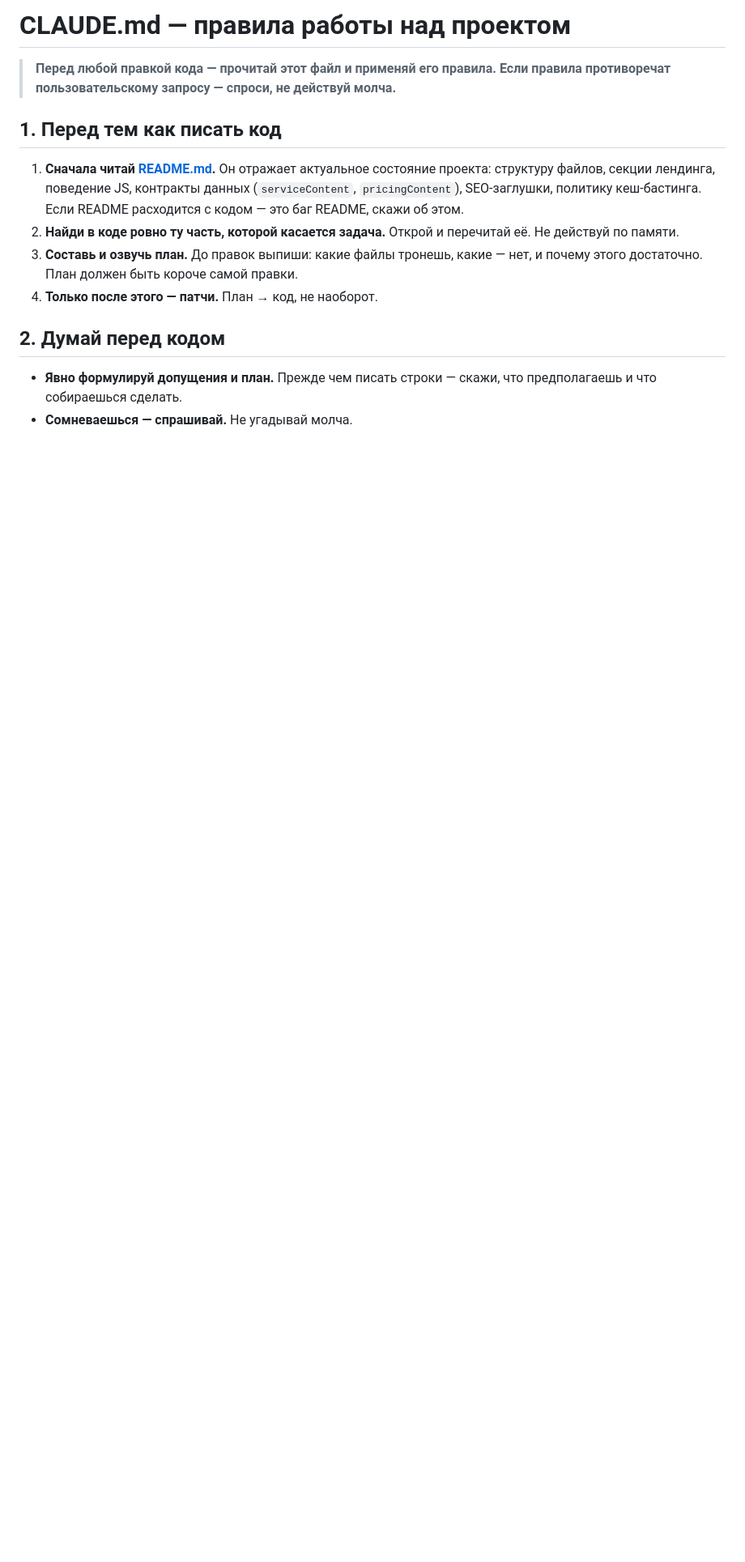
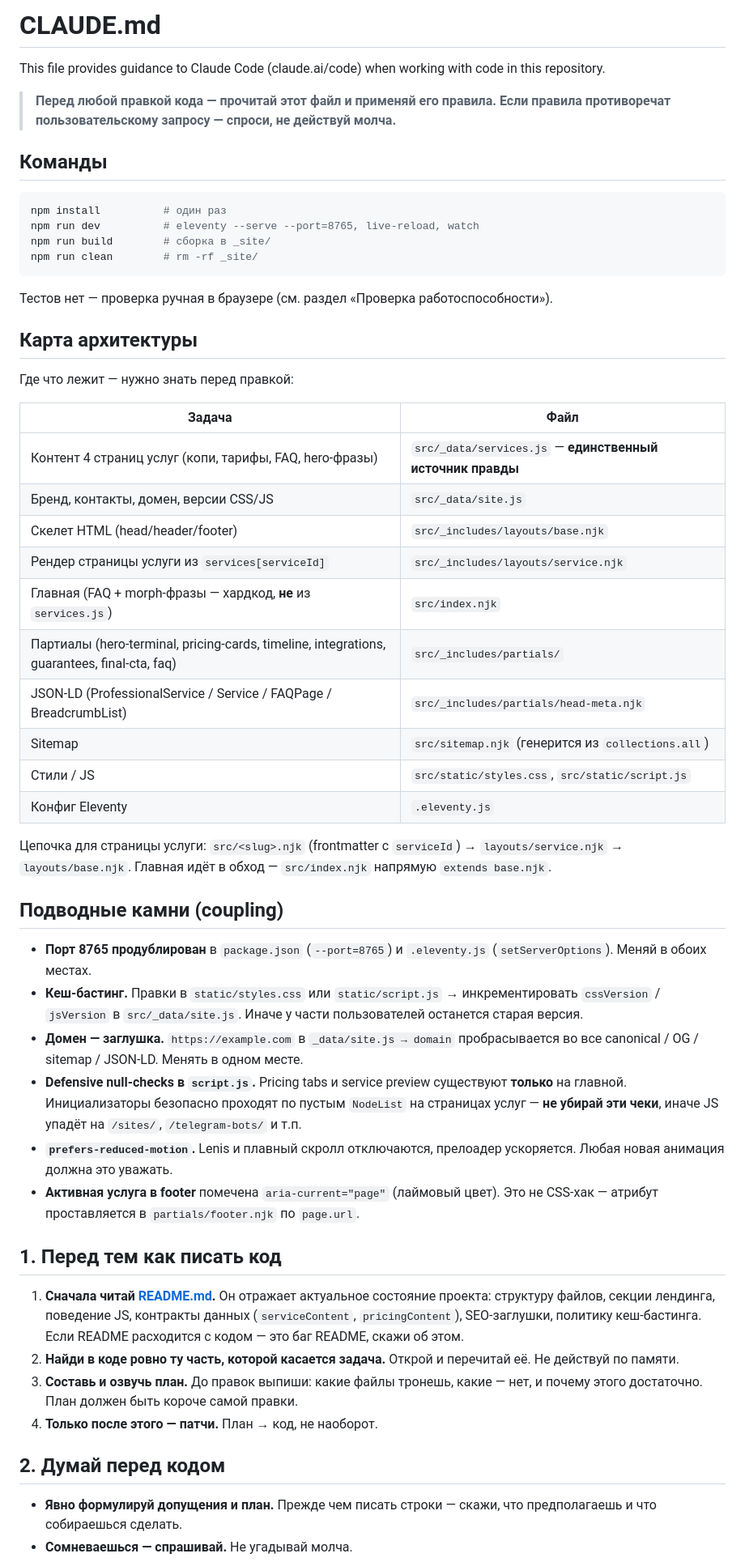
Before and after one commit to lonmadyy/business-site, a Markdown page: CLAUDE.md, the part around one of its changes. Shown at 81% size. Drawn GitHub-style; blank space fills up the shorter version.

Commit message:
Document commands, architecture and MEMORY.md log in CLAUDE.md

````diff
--- a/CLAUDE.md
+++ b/CLAUDE.md
@@ -1,6 +1,48 @@
-# CLAUDE.md — правила работы над проектом
+# CLAUDE.md
+
+This file provides guidance to Claude Code (claude.ai/code) when working with code in this repository.
 
 > **Перед любой правкой кода — прочитай этот файл и применяй его правила. Если правила противоречат пользовательскому запросу — спроси, не действуй молча.**
+
+## Команды
+
+```bash
+npm install          # один раз
+npm run dev          # eleventy --serve --port=8765, live-reload, watch
+npm run build        # сборка в _site/
+npm run clean        # rm -rf _site/
+```
+
+Тестов нет — проверка ручная в браузере (см. раздел «Проверка работоспособности»).
+
+## Карта архитектуры
+
+Где что лежит — нужно знать перед правкой:
+
+| Задача | Файл |
+|---|---|
+| Контент 4 страниц услуг (копи, тарифы, FAQ, hero-фразы) | `src/_data/services.js` — **единственный источник правды** |
+| Бренд, контакты, домен, версии CSS/JS | `src/_data/site.js` |
+| Скелет HTML (head/header/footer) | `src/_includes/layouts/base.njk` |
+| Рендер страницы услуги из `services[serviceId]` | `src/_includes/layouts/service.njk` |
+| Главная (FAQ + morph-фразы — хардкод, **не** из `services.js`) | `src/index.njk` |
+| Партиалы (hero-terminal, pricing-cards, timeline, integrations, guarantees, final-cta, faq) | `src/_includes/partials/` |
+| JSON-LD (ProfessionalService / Service / FAQPage / BreadcrumbList) | `src/_includes/partials/head-meta.njk` |
+| Sitemap | `src/sitemap.njk` (генерится из `collections.all`) |
+| Стили / JS | `src/static/styles.css`, `src/static/script.js` |
+| Конфиг Eleventy | `.eleventy.js` |
+
+Цепочка для страницы услуги: `src/<slug>.njk` (frontmatter с `serviceId`) → `layouts/service.njk` → `layouts/base.njk`.
+Главная идёт в обход — `src/index.njk` напрямую `extends base.njk`.
+
+## Подводные камни (coupling)
+
+- **Порт 8765 продублирован** в `package.json` (`--port=8765`) и `.eleventy.js` (`setServerOptions`). Меняй в обоих местах.
+- **Кеш-бастинг.** Правки в `static/styles.css` или `static/script.js` → инкрементировать `cssVersion` / `jsVersion` в `src/_data/site.js`. Иначе у части пользователей останется старая версия.
+- **Домен — заглушка.** `https://example.com` в `_data/site.js → domain` пробрасывается во все canonical / OG / sitemap / JSON-LD. Менять в одном месте.
+- **Defensive null-checks в `script.js`.** Pricing tabs и service preview существуют **только** на главной. Инициализаторы безопасно проходят по пустым `NodeList` на страницах услуг — **не убирай эти чеки**, иначе JS упадёт на `/sites/`, `/telegram-bots/` и т.п.
+- **`prefers-reduced-motion`.** Lenis и плавный скролл отключаются, прелоадер ускоряется. Любая новая анимация должна это уважать.
+- **Активная услуга в footer** помечена `aria-current="page"` (лаймовый цвет). Это не CSS-хак — атрибут проставляется в `partials/footer.njk` по `page.url`.
 
 ## 1. Перед тем как писать код
 
````
Also changed, not shown: other parts of CLAUDE.md (+28 -0 lines), MEMORY.md (added, +21 -0 lines).
